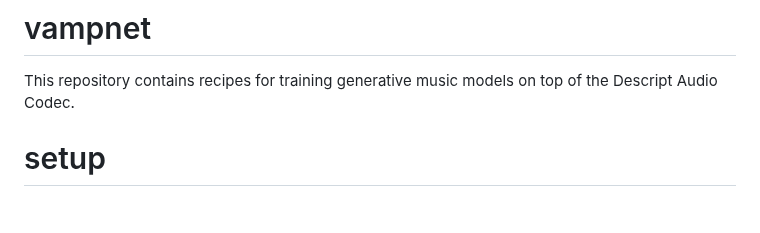
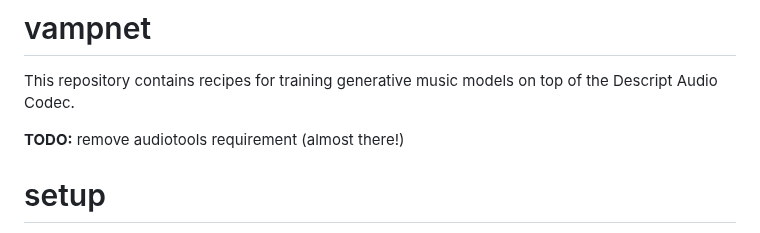
Before and after one commit to hugofloresgarcia/vampnet, a Markdown page: README.md, the part around the change. Drawn GitHub-style; blank space fills up the shorter version.

Commit message:
add todo

```diff
--- a/README.md
+++ b/README.md
@@ -1,6 +1,8 @@
 # vampnet
 
 This repository contains recipes for training generative music models on top of the Descript Audio Codec.
+
+**TODO:** remove audiotools requirement (almost there!)
 
 # setup
 
```
